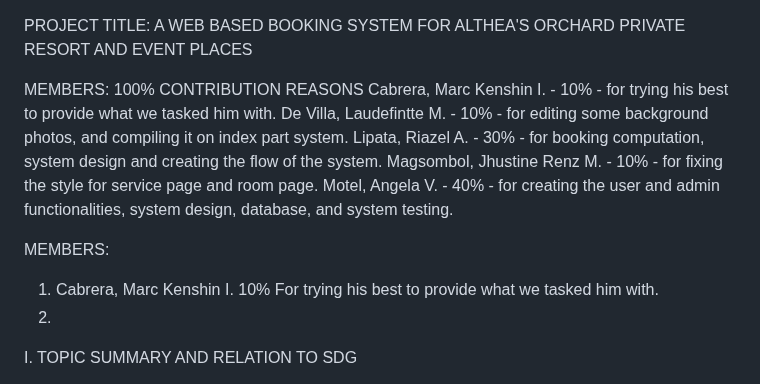
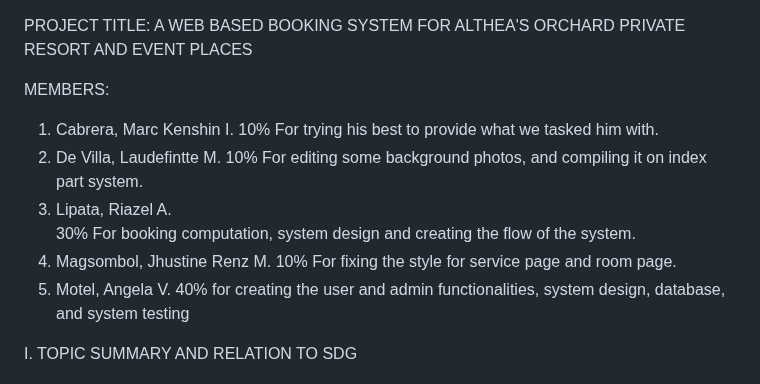
Before and after one commit to motelangela07/A-Web-Based-Booking-System-for-Althea-s-Orchard-Private-Resort-and-Event-Places, a Markdown page: README.md, the part around the change. Drawn GitHub-style.

```diff
--- a/README.md
+++ b/README.md
@@ -1,17 +1,22 @@
  PROJECT TITLE: A WEB BASED BOOKING SYSTEM FOR ALTHEA'S ORCHARD PRIVATE RESORT AND EVENT PLACES
-
-MEMBERS:                     100% CONTRIBUTION    REASONS
- Cabrera, Marc Kenshin I.       -      10%       - for trying his best to provide what we tasked him with.
- De Villa, Laudefintte M.       -      10%       - for editing some background photos, and compiling it on index part system.
- Lipata, Riazel A.              -      30%       - for booking computation, system design and creating the flow of the system.
- Magsombol, Jhustine Renz M.    -      10%       - for fixing the style for service page and room page.
- Motel, Angela V.               -      40%       - for creating the user and admin functionalities, system design, database, and system testing.
 
 MEMBERS:
 1. Cabrera, Marc Kenshin I.
  10%
  For trying his best to provide what we tasked him with.
-2.
+2. De Villa, Laudefintte M.
+ 10%
+ For editing some background photos, and compiling it on index part system.
+3.  Lipata, Riazel A.
+ 30%
+ For booking computation, system design and creating the flow of the system.
+4. Magsombol, Jhustine Renz M.
+ 10%
+ For fixing the style for service page and room page.
+5. Motel, Angela V.
+ 40%
+ for creating the user and admin functionalities, system design, database, and system testing
+
 
 
 I. TOPIC SUMMARY AND RELATION TO SDG
```
